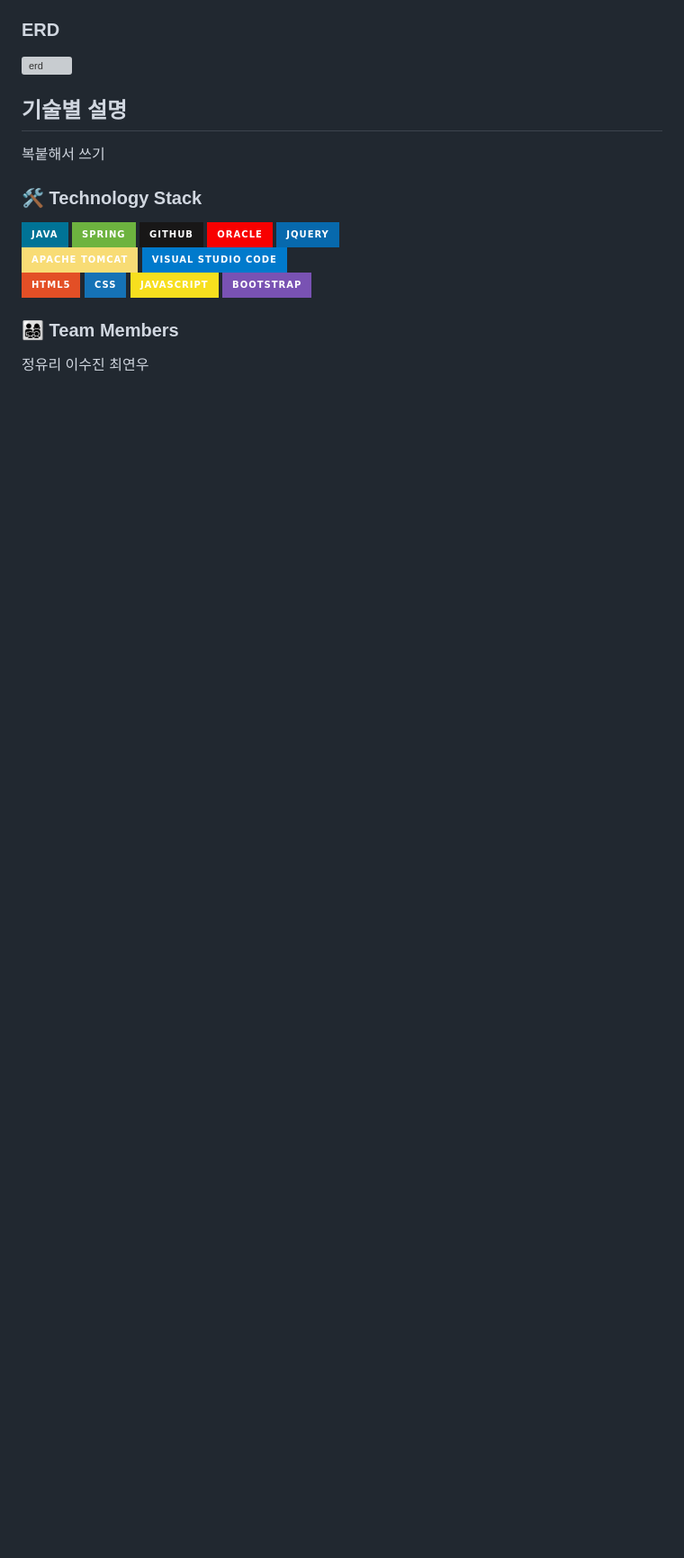
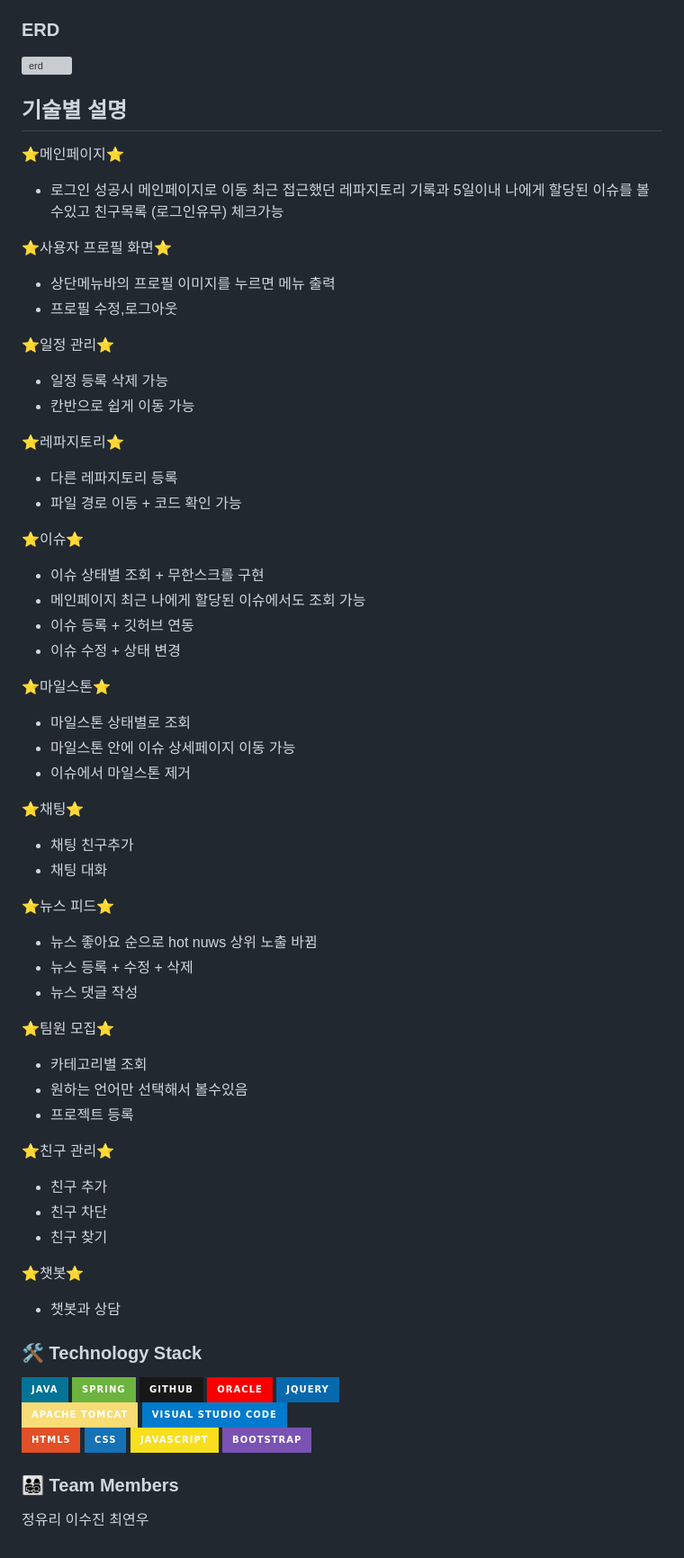
Before and after one commit to squidsquad6/uglytasty, a Markdown page: README.md, the part around the change. Shown at 90% size. Drawn GitHub-style; badges without logos; blank space fills up the shorter version; grey boxes are pictures that could not be loaded.

Commit message:
docs: readme update 3

```diff
--- a/README.md
+++ b/README.md
@@ -35,7 +35,58 @@
 
 
 ## 기술별 설명
-복붙해서 쓰기
+⭐메인페이지⭐
+- 로그인 성공시 메인페이지로 이동
+최근 접근했던 레파지토리 기록과 5일이내 나에게 할당된 이슈를 볼수있고 친구목록 (로그인유무) 체크가능
+
+⭐사용자 프로필 화면⭐
+- 상단메뉴바의 프로필 이미지를 누르면 메뉴 출력
+- 프로필 수정,로그아웃
+
+⭐일정 관리⭐
+- 일정 등록 삭제 가능
+- 칸반으로 쉽게 이동 가능
+
+⭐레파지토리⭐
+- 다른 레파지토리 등록
+- 파일 경로 이동 + 코드 확인 가능
+
+⭐이슈⭐
+- 이슈 상태별 조회 + 무한스크롤 구현
+- 메인페이지 최근 나에게 할당된 이슈에서도 조회 가능
+- 이슈 등록 + 깃허브 연동
+- 이슈 수정 + 상태 변경
+
+⭐마일스톤⭐
+- 마일스톤 상태별로 조회
+- 마일스톤 안에 이슈 상세페이지 이동 가능
+- 이슈에서 마일스톤 제거
+
+⭐채팅⭐
+- 채팅 친구추가
+- 채팅 대화
+
+⭐뉴스 피드⭐
+- 뉴스 좋아요 순으로 hot nuws 상위 노출 바뀜
+- 뉴스 등록 + 수정 + 삭제
+- 뉴스 댓글 작성
+
+⭐팀원 모집⭐
+- 카테고리별 조회
+- 원하는 언어만 선택해서 볼수있음
+- 프로젝트 등록
+
+⭐친구 관리⭐
+- 친구 추가
+- 친구 차단
+- 친구 찾기
+
+⭐챗봇⭐
+- 챗봇과 상담
+
+
+
+
 
 
 
```
